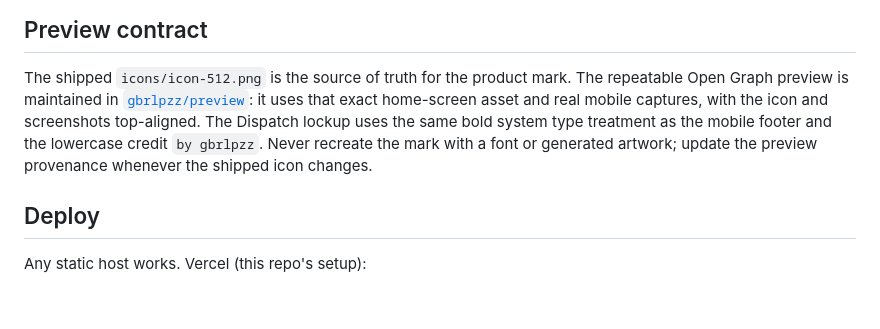
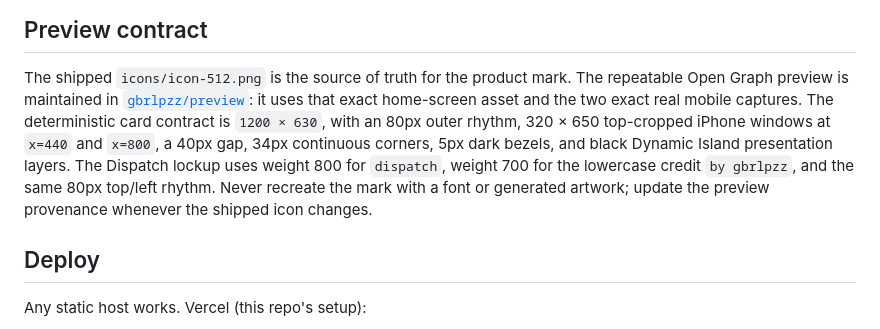
Before and after one commit to gbrlpzz/dispatch, a Markdown page: README.md, the part around the change. GitHub-like rendering; blank space fills up the shorter version.

Commit message:
Document the final Dispatch preview contract

```diff
--- a/README.md
+++ b/README.md
@@ -115,11 +115,14 @@ font); re-run it after touching the icon motif.
 The shipped `icons/icon-512.png` is the source of truth for the product mark.
 The repeatable Open Graph preview is maintained in
 [`gbrlpzz/preview`](https://github.com/gbrlpzz/preview): it uses that exact
-home-screen asset and real mobile captures, with the icon and screenshots
-top-aligned. The Dispatch lockup uses the same bold system type treatment as
-the mobile footer and the lowercase credit `by gbrlpzz`. Never recreate the
-mark with a font or generated artwork; update the preview provenance whenever
-the shipped icon changes.
+home-screen asset and the two exact real mobile captures. The deterministic
+card contract is `1200 × 630`, with an 80px outer rhythm, 320 × 650
+top-cropped iPhone windows at `x=440` and `x=800`, a 40px gap, 34px
+continuous corners, 5px dark bezels, and black Dynamic Island presentation
+layers. The Dispatch lockup uses weight 800 for `dispatch`, weight 700 for
+the lowercase credit `by gbrlpzz`, and the same 80px top/left rhythm. Never
+recreate the mark with a font or generated artwork; update the preview
+provenance whenever the shipped icon changes.
 
 ## Deploy
 
```
